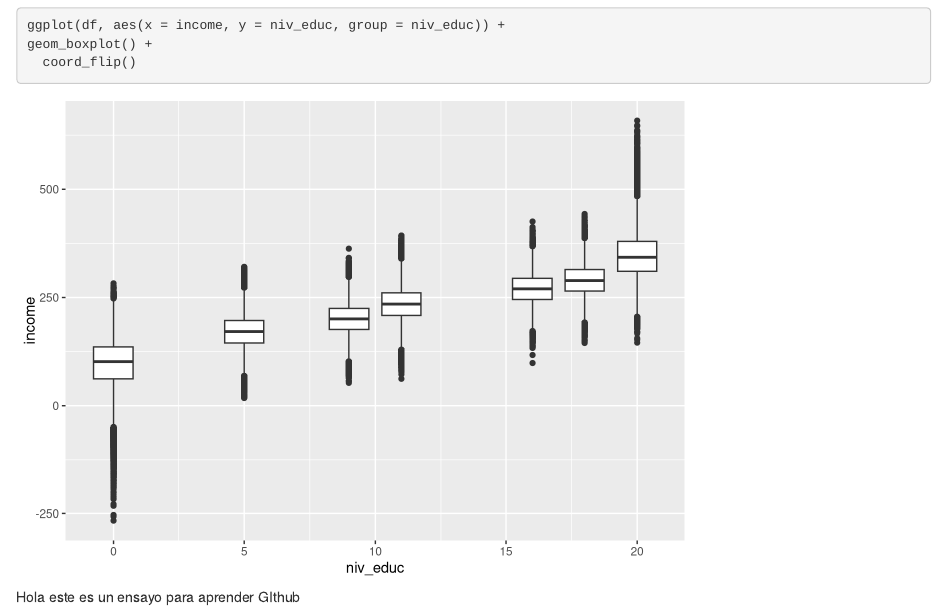
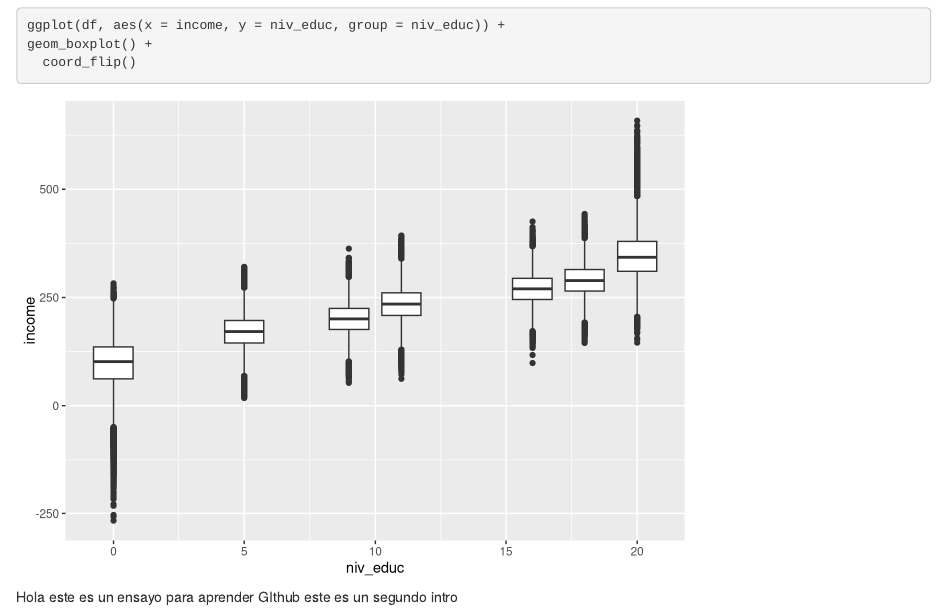
Before and after one commit to Esteban7777/Inferencia-Causal, an R Markdown document (Inferencia_causal/Tarea_1.Rmd): the page in a window 1100 px wide, from 2880 px down. Rendered offline with R 4.5, knitr and Pandoc, with nearby package versions; code that draws random numbers runs with fixed seeds of ours.

Commit message:
ensayo
realice una segunda linea de texto de prueba

```diff
--- a/Inferencia_causal/Tarea_1.Rmd
+++ b/Inferencia_causal/Tarea_1.Rmd
@@ -79,3 +79,4 @@ geom_boxplot() +
 
 
 Hola este es un ensayo para aprender GIthub
+este es un segundo intro
```
